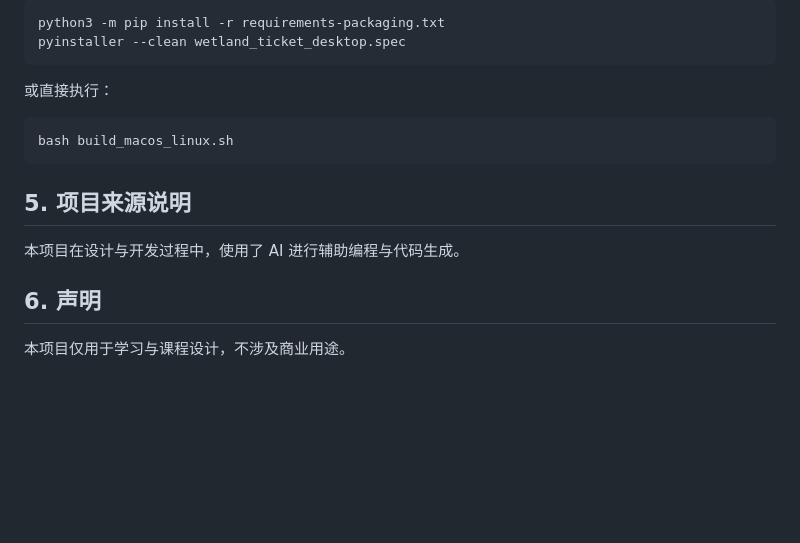
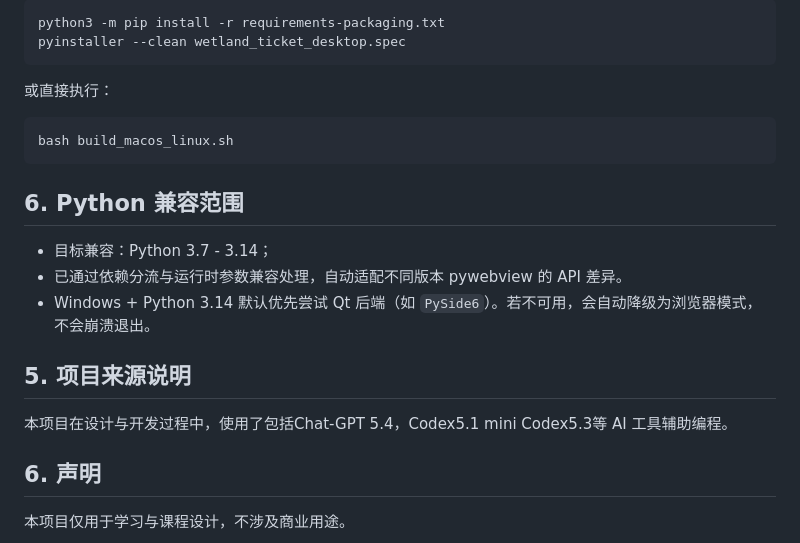
Before and after one commit to Dingxh24/Haizhu-Wetland-Ticket-Price-Inquiry, a Markdown page: README.md, the part around the change. Rendered like a GitHub page; blank space fills up the shorter version.

````diff
--- a/README.md
+++ b/README.md
@@ -109,9 +109,14 @@ pyinstaller --clean wetland_ticket_desktop.spec
 ```bash
 bash build_macos_linux.sh
 ```
+## 6. Python 兼容范围
+- 目标兼容：Python 3.7 - 3.14；
+- 已通过依赖分流与运行时参数兼容处理，自动适配不同版本 pywebview 的 API 差异。
+- Windows + Python 3.14 默认优先尝试 Qt 后端（如 `PySide6`）。若不可用，会自动降级为浏览器模式，不会崩溃退出。
+
 ## 5. 项目来源说明
 
-本项目在设计与开发过程中，使用了 AI 进行辅助编程与代码生成。
+本项目在设计与开发过程中，使用了包括Chat-GPT 5.4，Codex5.1 mini Codex5.3等 AI 工具辅助编程。
 
 
 ## 6. 声明
````
